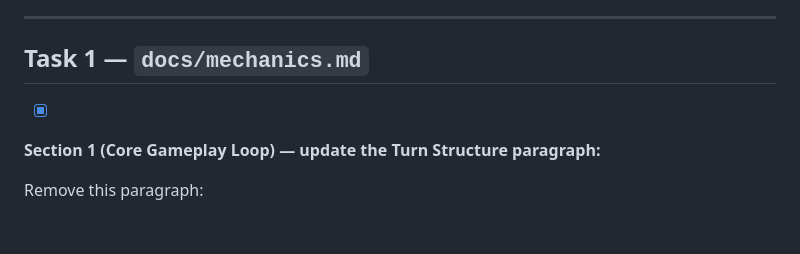
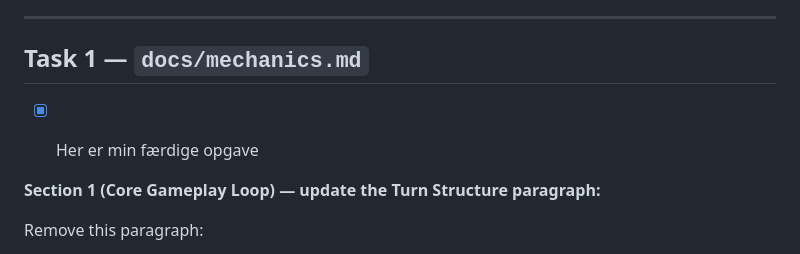
Before and after one commit to Zukunftsbastler/SynapticComa, a Markdown page: SPRINTS/SPRINT_003-AP-System-Refactor.md, the part around the change. GitHub-like rendering; blank space fills up the shorter version.

```diff
--- a/SPRINTS/SPRINT_003-AP-System-Refactor.md
+++ b/SPRINTS/SPRINT_003-AP-System-Refactor.md
@@ -13,7 +13,7 @@ This sprint implements a design shift proposed across six pull requests by a con
 ---
 
 ## Task 1 — `docs/mechanics.md`
-- [x]
+* [x] Her er min færdige opgave
 
 
 **Section 1 (Core Gameplay Loop) — update the Turn Structure paragraph:**
```
